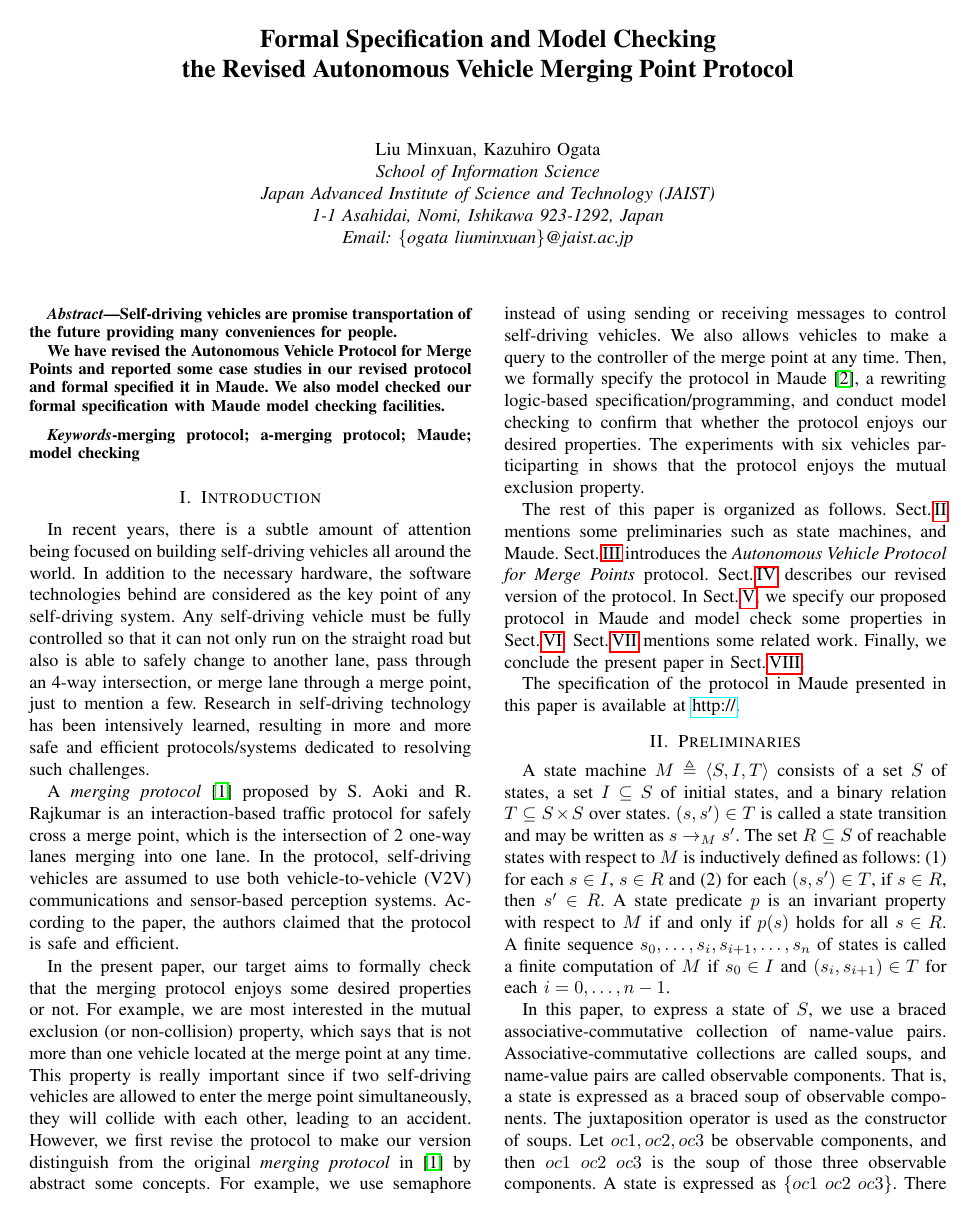
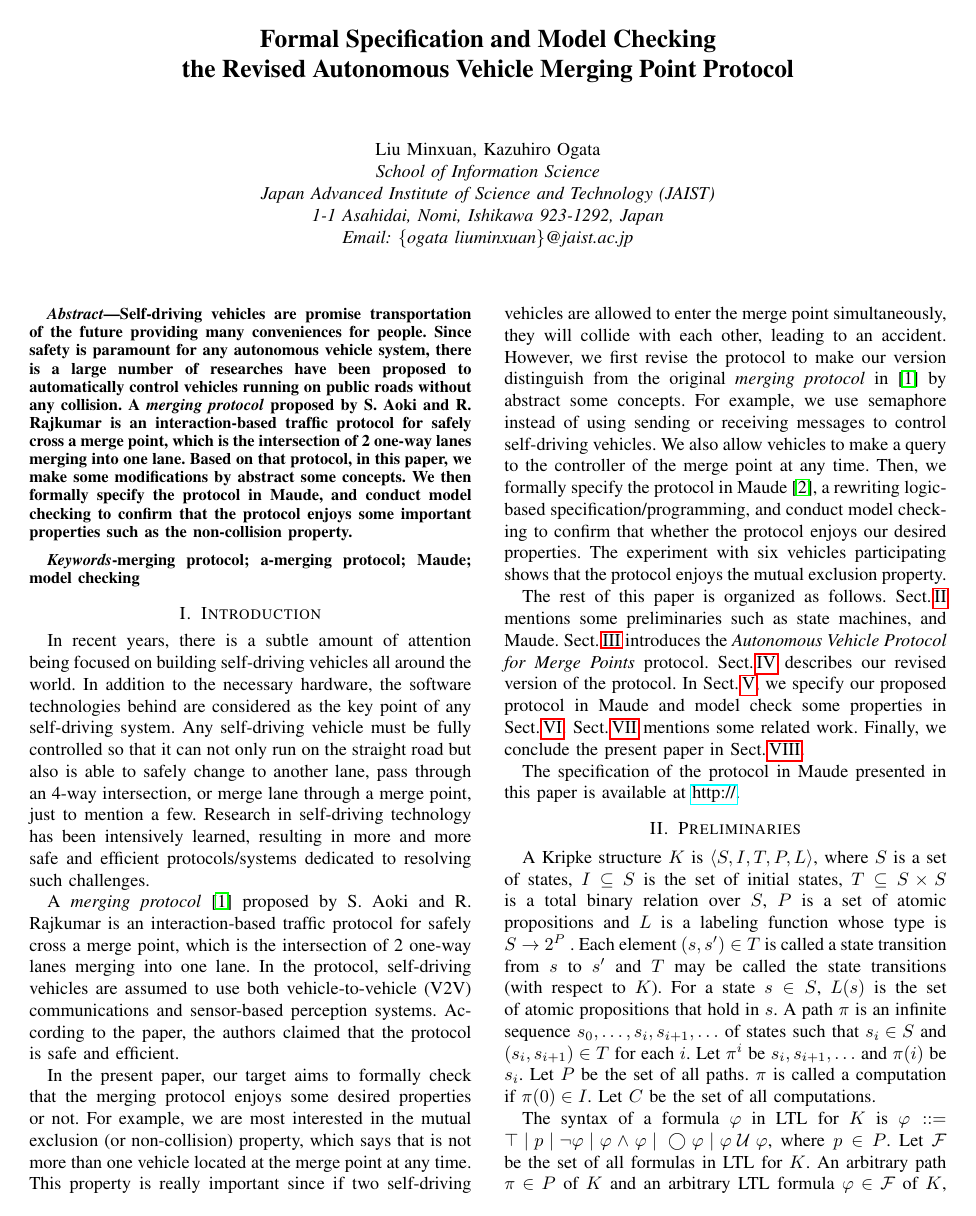
Before and after one commit to liuminxuan/liu21-paper, a LaTeX paper (liu21.tex): page 1 of 8 before the commit and page 1 of 9 after it. Compiled offline with pdfLaTeX.

Commit message:
Update liu21.tex

```diff
--- a/liu21.tex
+++ b/liu21.tex
@@ -438,8 +438,10 @@ Email: \{ogata\ liuminxuan\}@jaist.ac.jp}
 
 \begin{abstract}
 Self-driving vehicles are promise transportation of the future providing many conveniences for people.
-
-We have revised the Autonomous  Vehicle  Protocol  for Merge Points and reported some case studies in our revised protocol and formal specified it in Maude. We also model checked our formal specification with Maude model checking facilities.
+Since safety is paramount for any autonomous vehicle system, there is a large number of researches have been proposed to automatically control vehicles running on public roads without any collision.
+A \textit{merging protocol} proposed by S. Aoki and R. Rajkumar is an interaction-based traffic protocol for safely cross a merge point, which is the intersection of 2 one-way lanes merging into one lane.
+Based on that protocol, in this paper, we make some modifications by abstract some concepts.
+We then formally specify the protocol in Maude, and conduct model checking to confirm that the protocol enjoys some important properties such as the non-collision property.
 
 %We have revised SMGA so as to handle composite data.
 %SMGA is a tool that mainly supports humans in visually perceiving the characteristics/properties of systems/protocols. Those characteristics could be used as lemmas to formally verify that the systems/protocols enjoy desired properties. The core task of the tool is to design a state picture that helps humans better understanding the systems/protocols and/or conjecturing the characteristics.
@@ -488,9 +490,9 @@ In the present paper, our target aims to formally check that the merging protoco
 This property is really important since if two self-driving vehicles are allowed to enter the merge point simultaneously, they will collide with each other, leading to an accident.
 However, we first revise the protocol to make our version distinguish from the original \textit{merging protocol} in \cite{10.1145/3055004.3055028} by abstract some concepts.
 For example, we use semaphore instead of using sending or receiving messages to control self-driving vehicles.
-We also allows vehicles to make a query to the controller of the merge point at any time.
+We also allow vehicles to make a query to the controller of the merge point at any time.
 Then, we formally specify the protocol in Maude~\cite{Clavel2007LNCS}, a rewriting logic-based specification/programming, and conduct model checking to confirm that whether the protocol enjoys our desired properties.
-The experiments with six vehicles participarting in shows that the protocol enjoys the mutual exclusion property.
+The experiment with six vehicles participating shows that the protocol enjoys the mutual exclusion property.
 
 The rest of this paper is organized as follows. Sect.\,\ref{sect_Prel}
 mentions some preliminaries such as state machines, and Maude.
@@ -508,25 +510,19 @@ paper is available at \url{http://}.
  \label{sect_Prel}
 
 
-A state machine $M$ $\triangleq \langle S, I, T \rangle$ consists of a
-set $S$ of states, a set $I \subseteq S$ of initial states, and a
-binary relation $T \subseteq S \times S$ over states.  $(s, s') \in T$
-is called a state transition and may be written as $s \rightarrow_M
-s'$.  The set $R \subseteq S$ of reachable states with respect to $M$
-is inductively defined as follows: (1) for each $s \in I$, $s \in R$
-and (2) for each $(s,s') \in T$, if $s \in R$, then $s' \in R$. A
-state predicate $p$ is an invariant property with respect to ${M}$ if
-and only if $p(s)$ holds for all $s \in R$.  A finite sequence $s_0,
-\ldots , s_i, s_{i+1},\ldots , s_n$ of states is called a finite
-computation of $M$ if $s_0 \in I$ and $(s_i, s_{i+1}) \in T$ for each
-$i = 0, \ldots , n - 1$.
-
-In this paper, to express a state of $S$, we use a braced
-associative-commutative collection of name-value
-pairs. Associative-commutative collections are called soups, and
-name-value pairs are called observable components. That is, a state is
-expressed as a braced soup of observable components.  The
-juxtaposition operator is used as the constructor of soups. Let $oc1,
-oc2, oc3$ be observable components, and then $oc1\ oc2\ oc3$ is the
-soup of those three observable components. A state is expressed as
-$\{oc1\ oc2\ oc3\}$. There are multiple possible ways to specify state
+A Kripke structure $K$ is $\langle S,I,T,P,L \rangle$, where $S$ is a set
+of states, $I \subseteq S$ is the set of initial states, $T \subseteq S \times S$
+is a total binary relation over $S$, $P$ is a set of atomic
+propositions and $L$ is a labeling function whose type is
+$S \rightarrow 2^P$ . Each element $(s, s') \in T$ is called a state transition
+from $s$ to $s'$ and $T$ may be called the state transitions
+(with respect to $K$). For a state $s \in S$, $L(s)$ is the set
+of atomic propositions that hold in $s$. A path $\pi$ is an infinite
+sequence $s_0, \ldots , s_i, s_{i+1}, \ldots$ of states such that $s_i \in S$ and
+$(s_i, s_{i+1}) \in T$ for each $i$. Let $\pi^i$ be $s_i, s_{i+1}, \ldots$ and $\pi(i)$ be
+$s_i$. Let $P$ be the set of all paths. $\pi$ is called a computation
+if $\pi(0) \in I$. Let $C$ be the set of all computations.
+
+The syntax of a formula $\varphi$ in LTL for $K$ is $\varphi ::= \top \:|\: p \:|\: \neg \varphi \:|\: \varphi \land \varphi \:|\: \bigcirc \varphi \:|\: \varphi \: \mathcal{U} \: \varphi$, where $p \in P$.
+Let $\cal F$ be the set of all formulas in LTL for $K$.
+An arbitrary path $\pi \in P$ of $K$ and an arbitrary LTL formula $\varphi \in \cal F$ of $K$,
```
Also changed, not shown: liu21.tex (74 more changed lines).
